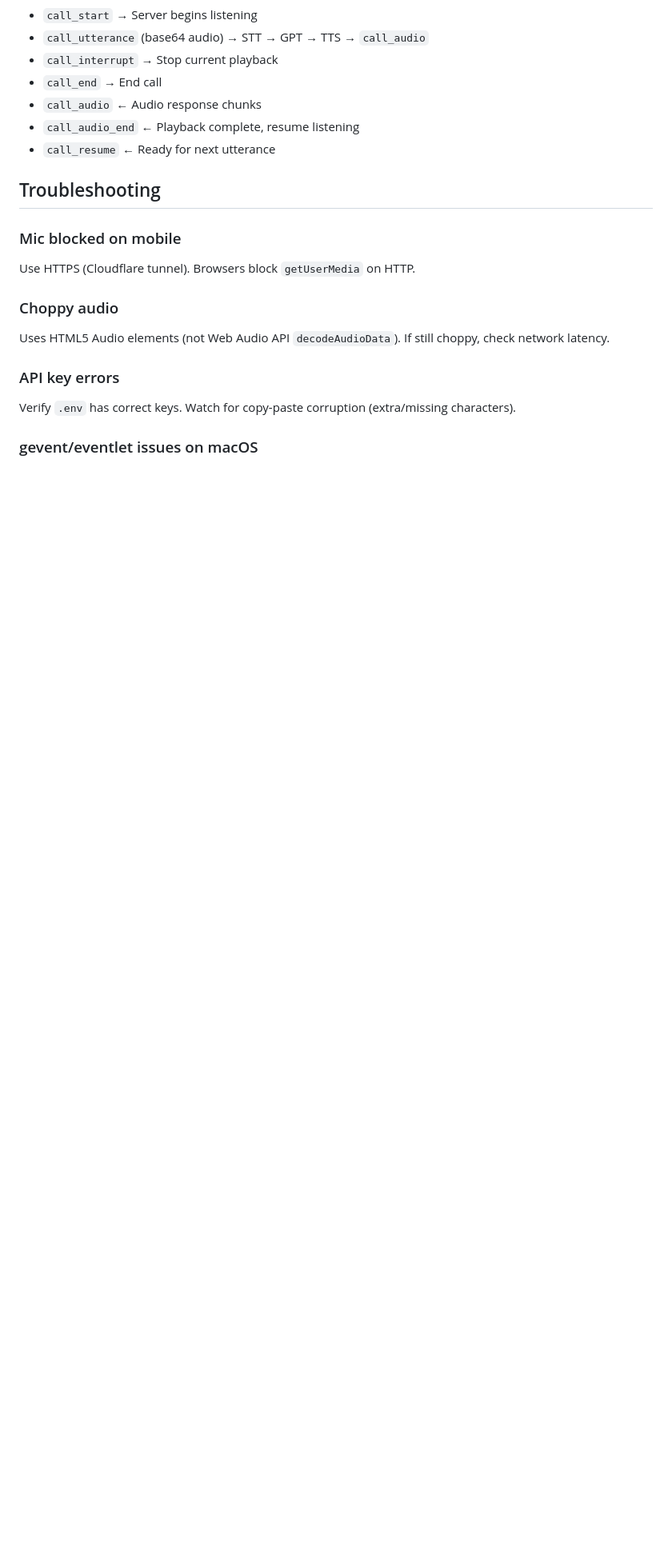
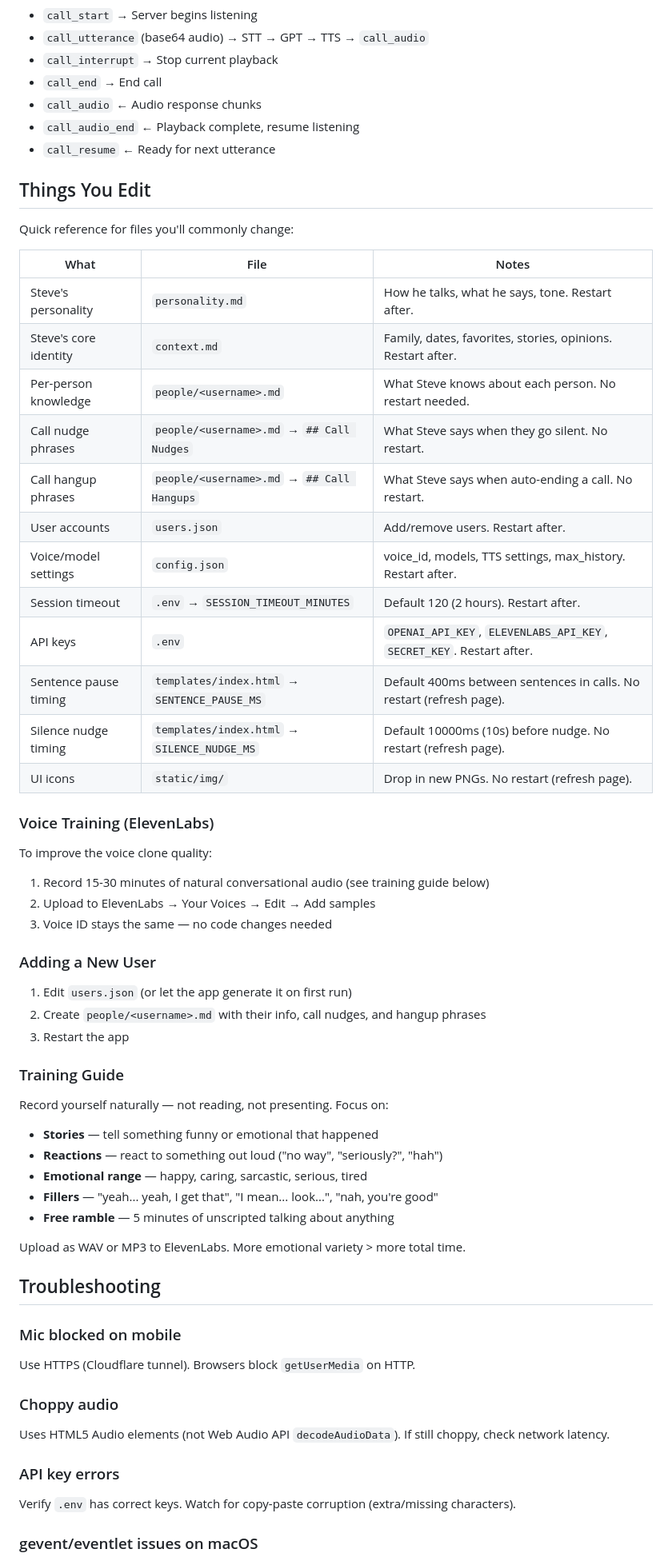
Before and after one commit to EmroseMediaStudios/EchoWix, a Markdown page: README.md, the part around the change. Shown at 80% size. Drawn GitHub-style; blank space fills up the shorter version.

Commit message:
Add 'Things You Edit' quick reference + training guide to README

```diff
--- a/README.md
+++ b/README.md
@@ -213,6 +213,46 @@ Default: 2 hours. Override via `SESSION_TIMEOUT_MINUTES` in `.env`.
 - `call_audio_end` ← Playback complete, resume listening
 - `call_resume` ← Ready for next utterance
 
+## Things You Edit
+
+Quick reference for files you'll commonly change:
+
+| What | File | Notes |
+|---|---|---|
+| Steve's personality | `personality.md` | How he talks, what he says, tone. Restart after. |
+| Steve's core identity | `context.md` | Family, dates, favorites, stories, opinions. Restart after. |
+| Per-person knowledge | `people/<username>.md` | What Steve knows about each person. No restart needed. |
+| Call nudge phrases | `people/<username>.md` → `## Call Nudges` | What Steve says when they go silent. No restart. |
+| Call hangup phrases | `people/<username>.md` → `## Call Hangups` | What Steve says when auto-ending a call. No restart. |
+| User accounts | `users.json` | Add/remove users. Restart after. |
+| Voice/model settings | `config.json` | voice_id, models, TTS settings, max_history. Restart after. |
+| Session timeout | `.env` → `SESSION_TIMEOUT_MINUTES` | Default 120 (2 hours). Restart after. |
+| API keys | `.env` | `OPENAI_API_KEY`, `ELEVENLABS_API_KEY`, `SECRET_KEY`. Restart after. |
+| Sentence pause timing | `templates/index.html` → `SENTENCE_PAUSE_MS` | Default 400ms between sentences in calls. No restart (refresh page). |
+| Silence nudge timing | `templates/index.html` → `SILENCE_NUDGE_MS` | Default 10000ms (10s) before nudge. No restart (refresh page). |
+| UI icons | `static/img/` | Drop in new PNGs. No restart (refresh page). |
+
+### Voice Training (ElevenLabs)
+To improve the voice clone quality:
+1. Record 15-30 minutes of natural conversational audio (see training guide below)
+2. Upload to ElevenLabs → Your Voices → Edit → Add samples
+3. Voice ID stays the same — no code changes needed
+
+### Adding a New User
+1. Edit `users.json` (or let the app generate it on first run)
+2. Create `people/<username>.md` with their info, call nudges, and hangup phrases
+3. Restart the app
+
+### Training Guide
+Record yourself naturally — not reading, not presenting. Focus on:
+- **Stories** — tell something funny or emotional that happened
+- **Reactions** — react to something out loud ("no way", "seriously?", "hah")
+- **Emotional range** — happy, caring, sarcastic, serious, tired
+- **Fillers** — "yeah... yeah, I get that", "I mean... look...", "nah, you're good"
+- **Free ramble** — 5 minutes of unscripted talking about anything
+
+Upload as WAV or MP3 to ElevenLabs. More emotional variety > more total time.
+
 ## Troubleshooting
 
 ### Mic blocked on mobile
```
